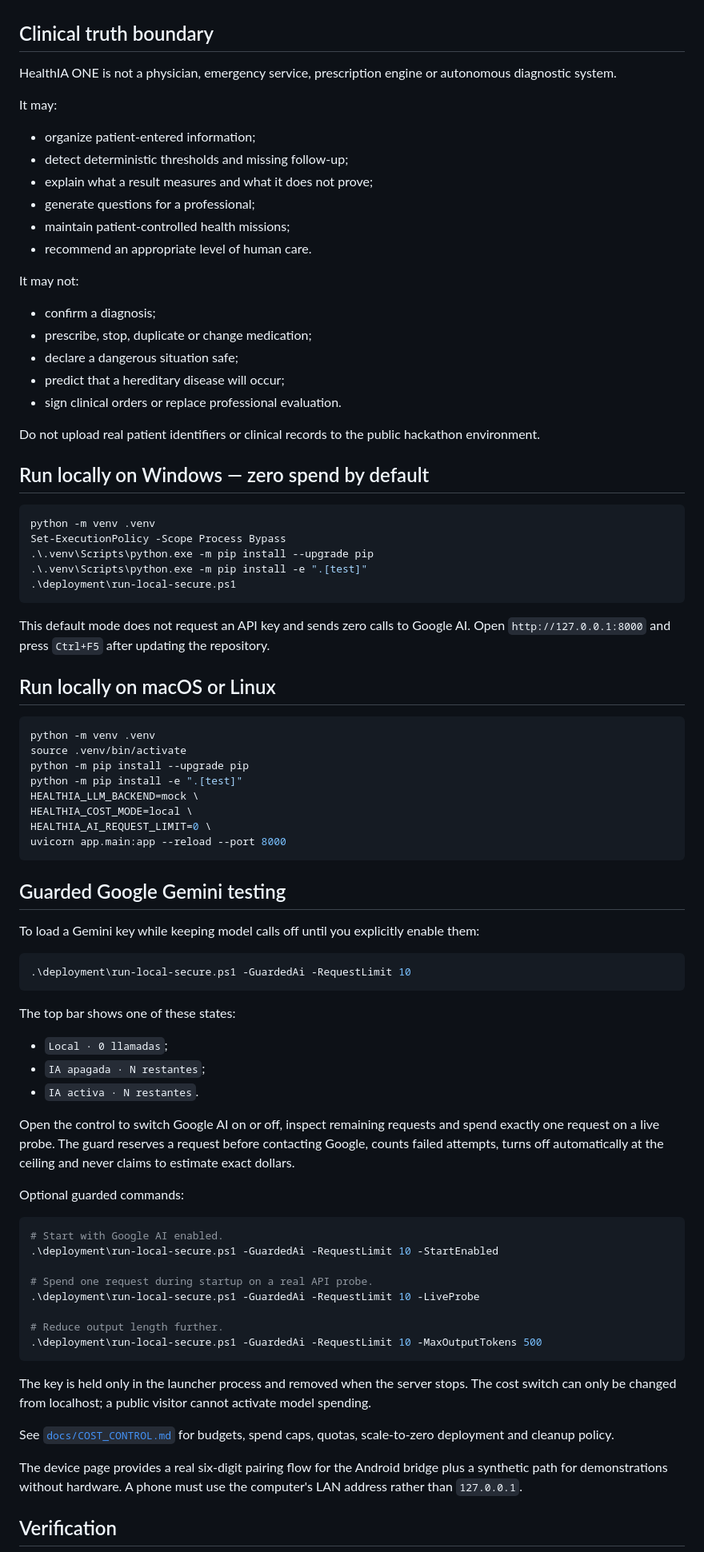
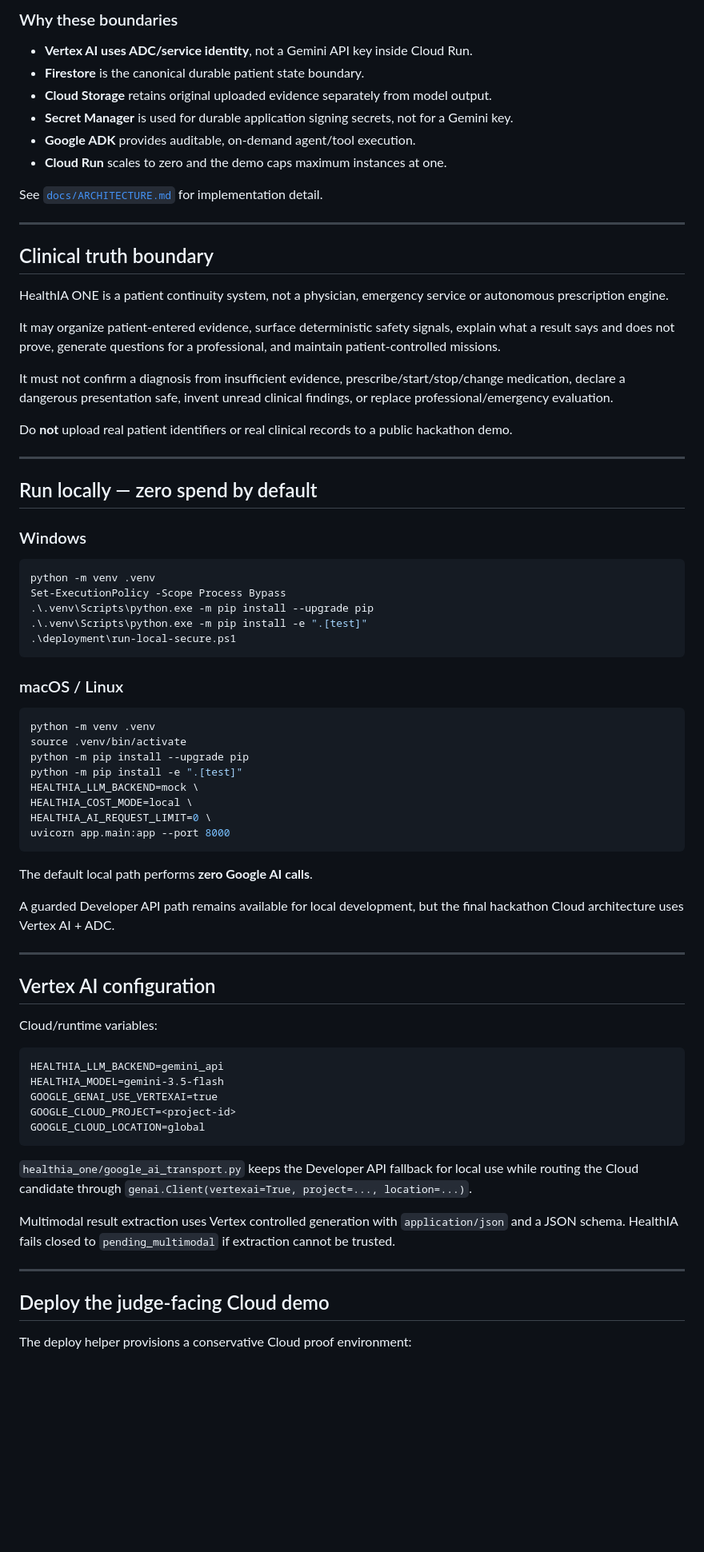
Before and after one commit to arisnachy/healthia-one, a Markdown page: README.md, the part around one of its changes. Shown at 80% size. GitHub-like rendering; blank space fills up the shorter version.

````diff
--- a/README.md
+++ b/README.md
@@ -65,28 +118,31 @@ The Google ADK application lives in `healthia_agent/agent.py`. The local FastAPI
+### Why these boundaries
+
+- **Vertex AI uses ADC/service identity**, not a Gemini API key inside Cloud Run.
+- **Firestore** is the canonical durable patient state boundary.
+- **Cloud Storage** retains original uploaded evidence separately from model output.
+- **Secret Manager** is used for durable application signing secrets, not for a Gemini key.
+- **Google ADK** provides auditable, on-demand agent/tool execution.
+- **Cloud Run** scales to zero and the demo caps maximum instances at one.
+
+See [`docs/ARCHITECTURE.md`](docs/ARCHITECTURE.md) for implementation detail.
+
+---
 
 ## Clinical truth boundary
 
-HealthIA ONE is not a physician, emergency service, prescription engine or autonomous diagnostic system.
+HealthIA ONE is a patient continuity system, not a physician, emergency service or autonomous prescription engine.
 
-It may:
+It may organize patient-entered evidence, surface deterministic safety signals, explain what a result says and does not prove, generate questions for a professional, and maintain patient-controlled missions.
 
-- organize patient-entered information;
-- detect deterministic thresholds and missing follow-up;
-- explain what a result measures and what it does not prove;
-- generate questions for a professional;
-- maintain patient-controlled health missions;
-- recommend an appropriate level of human care.
+It must not confirm a diagnosis from insufficient evidence, prescribe/start/stop/change medication, declare a dangerous presentation safe, invent unread clinical findings, or replace professional/emergency evaluation.
 
-It may not:
+Do **not** upload real patient identifiers or real clinical records to a public hackathon demo.
 
-- confirm a diagnosis;
-- prescribe, stop, duplicate or change medication;
-- declare a dangerous situation safe;
-- predict that a hereditary disease will occur;
-- sign clinical orders or replace professional evaluation.
+---
 
-Do not upload real patient identifiers or clinical records to the public hackathon environment.
+## Run locally — zero spend by default
 
-## Run locally on Windows — zero spend by default
+### Windows
 
 ```powershell
 python -m venv .venv
@@ -96,9 +152,7 @@ Set-ExecutionPolicy -Scope Process Bypass
 .\deployment\run-local-secure.ps1
 ```
 
-This default mode does not request an API key and sends zero calls to Google AI. Open `http://127.0.0.1:8000` and press `Ctrl+F5` after updating the repository.
-
-## Run locally on macOS or Linux
+### macOS / Linux
 
 ```bash
 python -m venv .venv
@@ -108,43 +162,34 @@ python -m pip install -e ".[test]"
 HEALTHIA_LLM_BACKEND=mock \
 HEALTHIA_COST_MODE=local \
 HEALTHIA_AI_REQUEST_LIMIT=0 \
-uvicorn app.main:app --reload --port 8000
+uvicorn app.main:app --port 8000
 ```
 
-## Guarded Google Gemini testing
+The default local path performs **zero Google AI calls**.
 
-To load a Gemini key while keeping model calls off until you explicitly enable them:
+A guarded Developer API path remains available for local development, but the final hackathon Cloud architecture uses Vertex AI + ADC.
 
-```powershell
-.\deployment\run-local-secure.ps1 -GuardedAi -RequestLimit 10
+---
+
+## Vertex AI configuration
+
+Cloud/runtime variables:
+
+```text
+HEALTHIA_LLM_BACKEND=gemini_api
+HEALTHIA_MODEL=gemini-3.5-flash
+GOOGLE_GENAI_USE_VERTEXAI=true
+GOOGLE_CLOUD_PROJECT=<project-id>
+GOOGLE_CLOUD_LOCATION=global
 ```
 
-The top bar shows one of these states:
+`healthia_one/google_ai_transport.py` keeps the Developer API fallback for local use while routing the Cloud candidate through `genai.Client(vertexai=True, project=..., location=...)`.
 
-- `Local · 0 llamadas`;
-- `IA apagada · N restantes`;
-- `IA activa · N restantes`.
+Multimodal result extraction uses Vertex controlled generation with `application/json` and a JSON schema. HealthIA fails closed to `pending_multimodal` if extraction cannot be trusted.
 
-Open the control to switch Google AI on or off, inspect remaining requests and spend exactly one request on a live probe. The guard reserves a request before contacting Google, counts failed attempts, turns off automatically at the ceiling and never claims to estimate exact dollars.
+---
 
-Optional guarded commands:
+## Deploy the judge-facing Cloud demo
 
-```powershell
-# Start with Google AI enabled.
-.\deployment\run-local-secure.ps1 -GuardedAi -RequestLimit 10 -StartEnabled
+The deploy helper provisions a conservative Cloud proof environment:
 
-# Spend one request during startup on a real API probe.
-.\deployment\run-local-secure.ps1 -GuardedAi -RequestLimit 10 -LiveProbe
-
-# Reduce output length further.
-.\deployment\run-local-secure.ps1 -GuardedAi -RequestLimit 10 -MaxOutputTokens 500
-```
-
-The key is held only in the launcher process and removed when the server stops. The cost switch can only be changed from localhost; a public visitor cannot activate model spending.
-
-See [`docs/COST_CONTROL.md`](docs/COST_CONTROL.md) for budgets, spend caps, quotas, scale-to-zero deployment and cleanup policy.
-
-The device page provides a real six-digit pairing flow for the Android bridge plus a synthetic path for demonstrations without hardware. A phone must use the computer's LAN address rather than `127.0.0.1`.
-
-## Verification
-
````
Also changed, not shown: other parts of README.md (+165 -110 lines).
